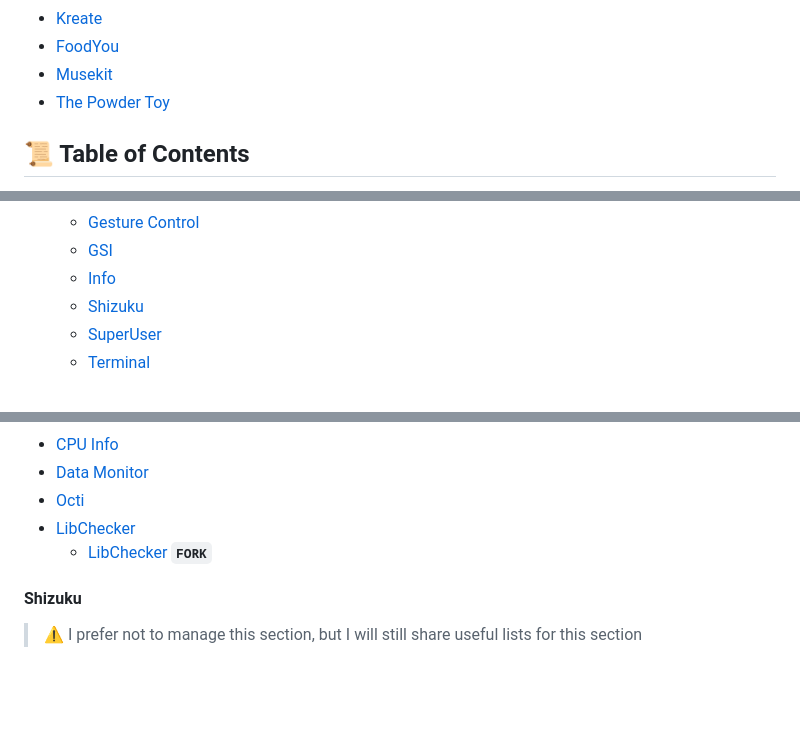
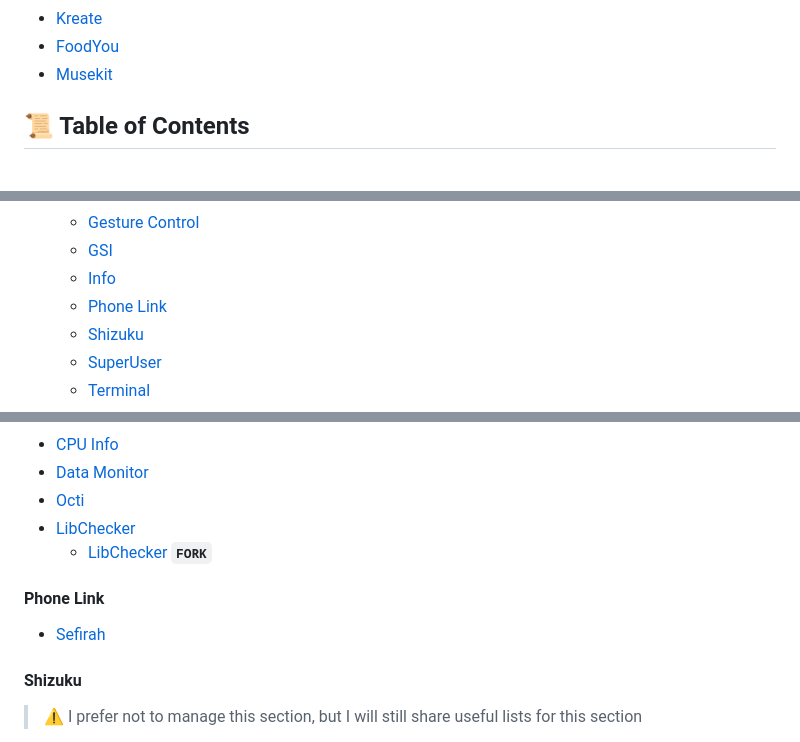
Before and after one commit to F3FFO/AndroidFossApps, a Markdown page: README.md, 3 parts joined by grey strips. Rendered like a GitHub page; folded sections open; blank space fills up the shorter version.

Commit message:
Add Sefirah

```diff
--- a/README.md
+++ b/README.md
@@ -63,7 +64,6 @@ If you want to help out with the project, here are some ideas:
 - [Kreate](https://github.com/knighthat/Kreate)
 - [FoodYou](https://github.com/maksimowiczm/FoodYou)
 - [Musekit](https://github.com/Kwasow/Musekit)
-- [The Powder Toy](https://github.com/The-Powder-Toy/The-Powder-Toy)
 
 </details>
 
@@ -179,6 +179,7 @@ If you want to help out with the project, here are some ideas:
   - [Gesture Control](#gesture-control)
   - [GSI](#gsi)
   - [Info](#info)
+  - [Phone Link](#phone-link)
   - [Shizuku](#shizuku)
   - [SuperUser](#superuser)
   - [Terminal](#terminal)
@@ -1671,6 +1672,10 @@ If you want to help out with the project, here are some ideas:
 - [LibChecker](https://github.com/LibChecker/LibChecker)
   - [LibChecker](https://github.com/zhaobozhen/LibChecker) **`FORK`**
 
+#### Phone Link
+
+- [Sefirah](https://github.com/shrimqy/Sefirah-Android)
+
 #### Shizuku
 
 > :warning: I prefer not to manage this section, but I will still share useful lists for this section
```
Also changed, not shown: other parts of README.md (+1 -0 lines).
